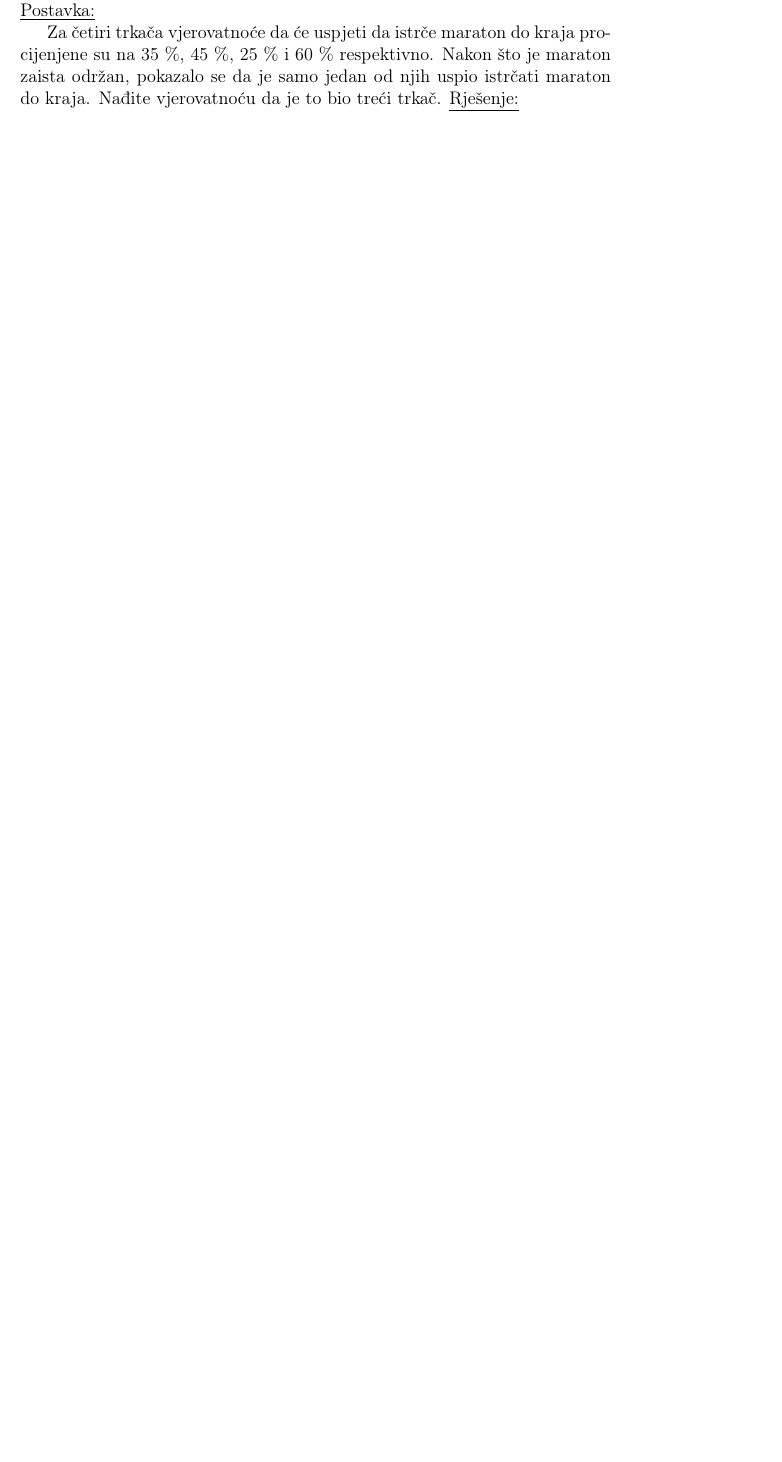
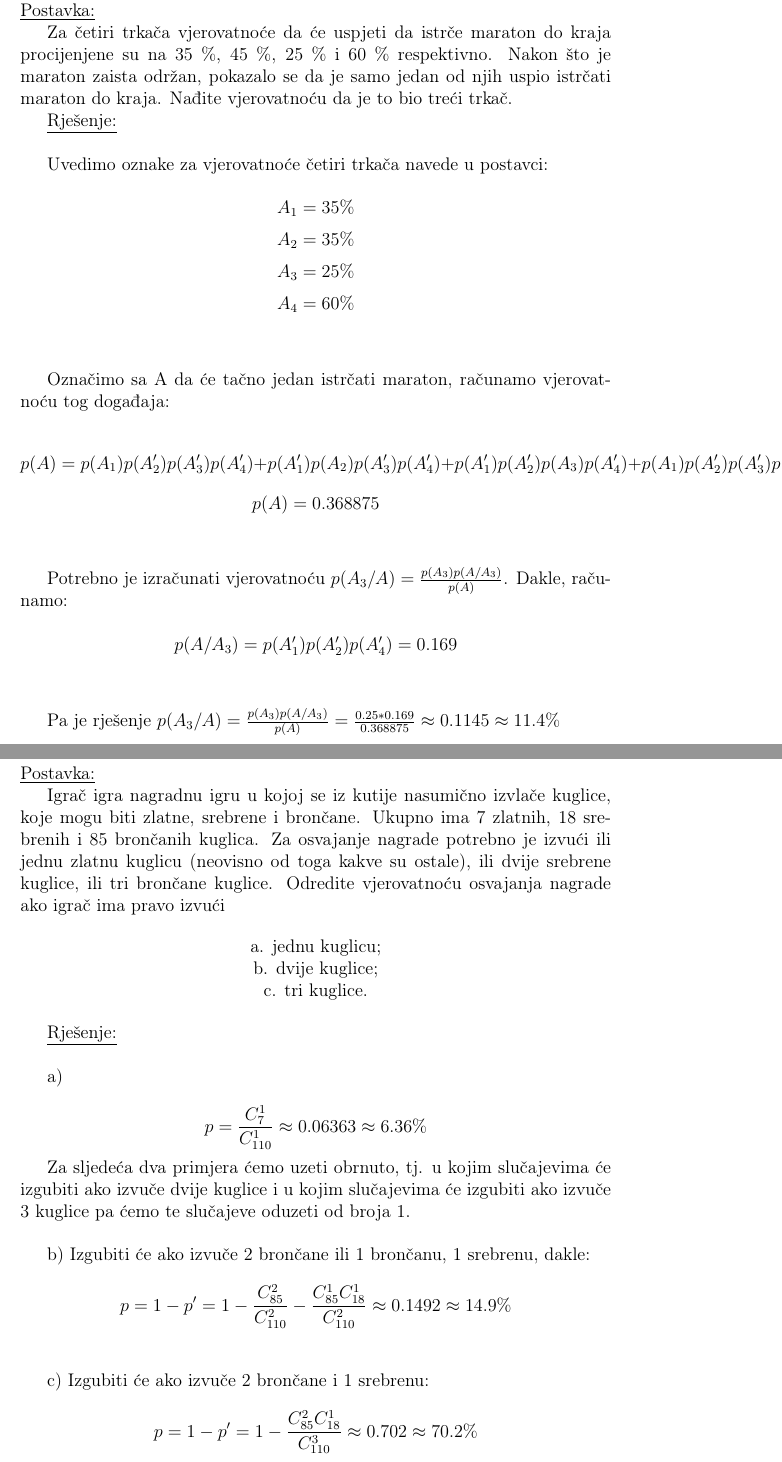
Before and after one commit to vedadf/Discrete-mathematics, a LaTeX document (Zadaca2/zadaca2.tex): part of page 19 of 19 before the commit and two parts of pages 19 and 20 of 21 after it, the two joined at a grey line, cut so that both start at the same text, the shorter picture padded with empty space. Compiled offline with pdfLaTeX.

Commit message:
Finish zadaca 2

```diff
--- a/Zadaca2/zadaca2.tex
+++ b/Zadaca2/zadaca2.tex
@@ -468,5 +468,56 @@ $$\sum_{i=1}^{4} P_i = 0.05390625 + 0.3775 + 0.246875 + 0.0375 \approx 0.7157812
 \underline{Postavka:}
 
 Za četiri trkača vjerovatnoće da će uspjeti da istrče maraton do kraja procijenjene su na 35 \%, 45 \%, 25 \% i 60 \% respektivno. Nakon što je maraton zaista održan, pokazalo se da je samo jedan od njih uspio istrčati maraton do kraja. Nađite vjerovatnoću da je to bio treći trkač.
+
 \underline{Rješenje:}\\
 
+Uvedimo oznake za vjerovatnoće četiri trkača navede u postavci:
+
+$$A_1 = 35\%$$
+$$A_2 = 35\%$$
+$$A_3 = 25\%$$
+$$A_4 = 60\%$$\\
+
+Označimo sa A da će tačno jedan istrčati maraton, računamo vjerovatnoću tog događaja:
+
+$$p(A) = p(A_1) p(A_2') p(A_3') p(A_4') + p(A_1') p(A_2) p(A_3') p(A_4') + p(A_1') p(A_2') p(A_3) p(A_4') + p(A_1) p(A_2') p(A_3') p(A_4)$$
+$$p(A) = 0.368875$$\\
+
+Potrebno je izračunati vjerovatnoću $p(A_3/A) = \frac{p(A_3) p(A/A_3)}{p(A)}$. Dakle, računamo:
+
+$$p(A/A_3) = p(A_1')p(A_2')p(A_4') = 0.169$$\\
+
+Pa je rješenje $p(A_3/A) = \frac{p(A_3) p(A/A_3)}{p(A)} = \frac{0.25 * 0.169}{0.368875} \approx 0.1145 \approx 11.4\%$
+
+\newpage
+\section*{Zadatak 15\label{Z15}}
+
+\underline{Postavka:}
+
+Igrač igra nagradnu igru u kojoj se iz kutije nasumično izvlače kuglice, koje mogu biti zlatne, srebrene i brončane. Ukupno ima 7 zlatnih, 18 srebrenih i 85 brončanih kuglica. Za osvajanje nagrade potrebno je izvući ili jednu zlatnu kuglicu (neovisno od toga kakve su ostale), ili dvije srebrene kuglice, ili tri brončane kuglice. Odredite vjerovatnoću osvajanja nagrade ako igrač ima pravo izvući
+
+\begin{center}
+a. jednu kuglicu;
+
+b. dvije kuglice;
+
+c. tri kuglice.
+\end{center}
+
+\underline{Rješenje:}\\
+
+a)
+
+$$p = \frac{C_7^1}{C_{110}^1}\approx 0.06363 \approx 6.36\%$$
+
+Za sljedeća dva primjera ćemo uzeti obrnuto, tj. u kojim slučajevima će izgubiti ako izvuče dvije kuglice i u kojim slučajevima će izgubiti ako izvuče 3 kuglice pa ćemo te slučajeve oduzeti od broja $1$.\\
+
+b)
+Izgubiti će ako izvuče 2 brončane ili 1 brončanu, 1 srebrenu, dakle:
+
+$$p = 1 - p' = 1 - \frac{C_{85}^2}{C_{110}^2} - \frac{C_{85}^1 C_{18}^1}{C_{110}^2} \approx 0.1492 \approx 14.9\%$$\\
+
+c)
+Izgubiti će ako izvuče 2 brončane i 1 srebrenu:
+
+$$p = 1 - p' = 1 - \frac{C_{85}^2 C_{18}^1}{C_{110}^{3}} \approx 0.702 \approx 70.2\%$$
```
Also changed, not shown: Zadaca2/zadaca2.pdf, Zadaca2/zadaca2.tex (17 more changed lines), 1 other file.
